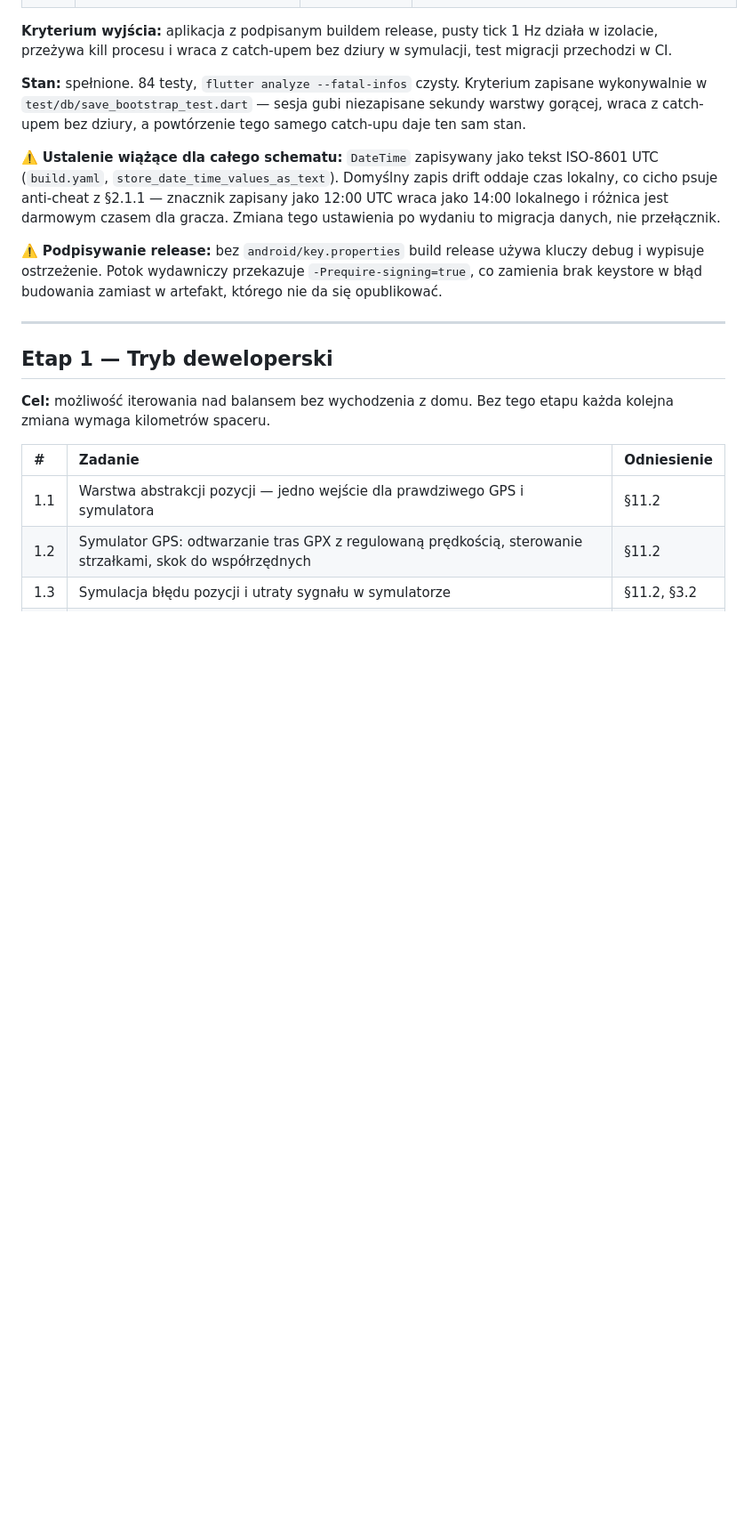
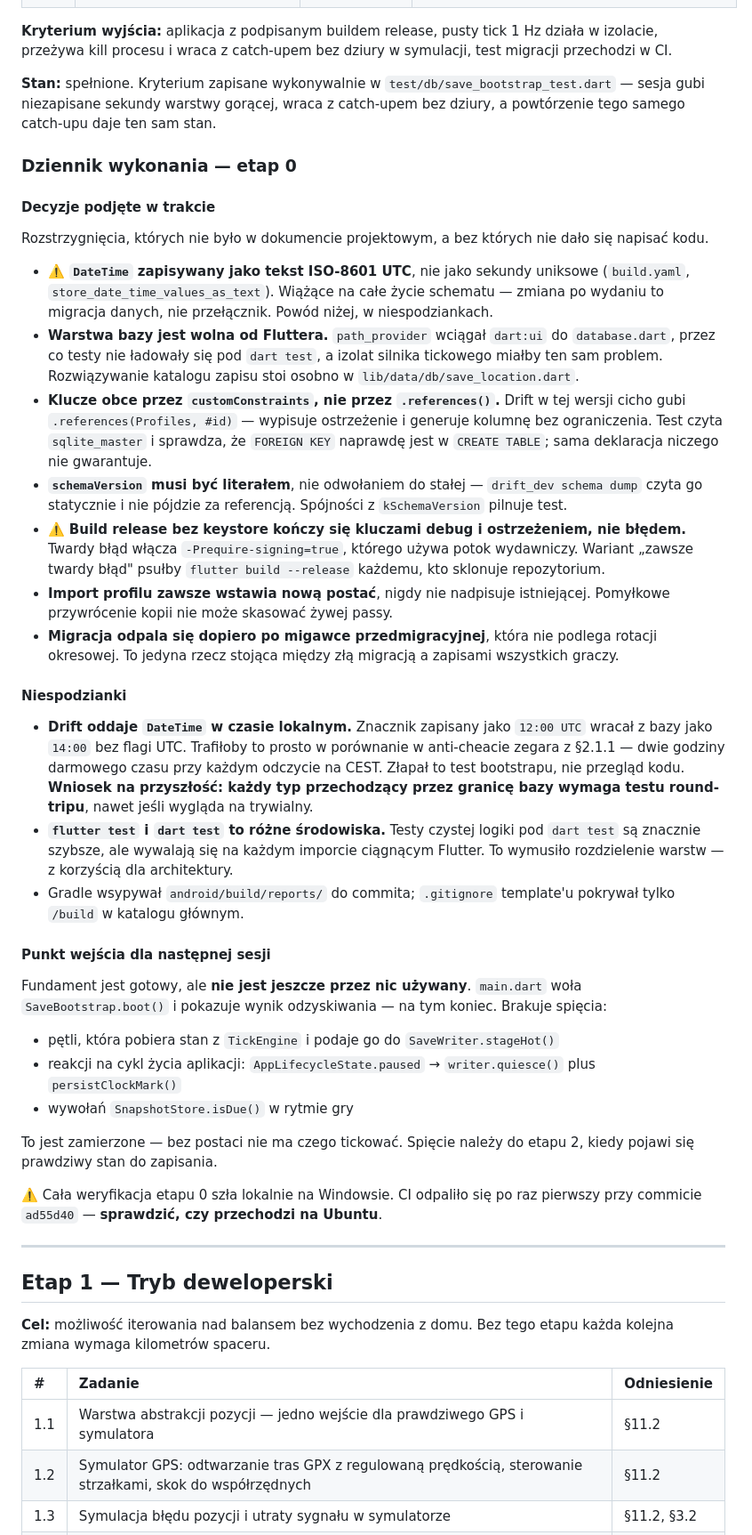
Before and after one commit to Frosttod/ARLS-ZA, a Markdown page: ROADMAP.md, the part around one of its changes. Shown at 89% size. Drawn GitHub-style; blank space fills up the shorter version.

```diff
--- a/ROADMAP.md
+++ b/ROADMAP.md
@@ -38,11 +64,39 @@ Dokument wykonawczy do [ARLS-ZA_design_doc_v2.md](ARLS-ZA_design_doc_v2.md). Des
 
 **Kryterium wyjścia:** aplikacja z podpisanym buildem release, pusty tick 1 Hz działa w izolacie, przeżywa kill procesu i wraca z catch-upem bez dziury w symulacji, test migracji przechodzi w CI.
 
-**Stan:** spełnione. 84 testy, `flutter analyze --fatal-infos` czysty. Kryterium zapisane wykonywalnie w `test/db/save_bootstrap_test.dart` — sesja gubi niezapisane sekundy warstwy gorącej, wraca z catch-upem bez dziury, a powtórzenie tego samego catch-upu daje ten sam stan.
+**Stan:** spełnione. Kryterium zapisane wykonywalnie w `test/db/save_bootstrap_test.dart` — sesja gubi niezapisane sekundy warstwy gorącej, wraca z catch-upem bez dziury, a powtórzenie tego samego catch-upu daje ten sam stan.
 
-⚠️ **Ustalenie wiążące dla całego schematu:** `DateTime` zapisywany jako tekst ISO-8601 UTC (`build.yaml`, `store_date_time_values_as_text`). Domyślny zapis drift oddaje czas lokalny, co cicho psuje anti-cheat z §2.1.1 — znacznik zapisany jako 12:00 UTC wraca jako 14:00 lokalnego i różnica jest darmowym czasem dla gracza. Zmiana tego ustawienia po wydaniu to migracja danych, nie przełącznik.
+### Dziennik wykonania — etap 0
 
-⚠️ **Podpisywanie release:** bez `android/key.properties` build release używa kluczy debug i wypisuje ostrzeżenie. Potok wydawniczy przekazuje `-Prequire-signing=true`, co zamienia brak keystore w błąd budowania zamiast w artefakt, którego nie da się opublikować.
+#### Decyzje podjęte w trakcie
+
+Rozstrzygnięcia, których nie było w dokumencie projektowym, a bez których nie dało się napisać kodu.
+
+- ⚠️ **`DateTime` zapisywany jako tekst ISO-8601 UTC**, nie jako sekundy uniksowe (`build.yaml`, `store_date_time_values_as_text`). Wiążące na całe życie schematu — zmiana po wydaniu to migracja danych, nie przełącznik. Powód niżej, w niespodziankach.
+- **Warstwa bazy jest wolna od Fluttera.** `path_provider` wciągał `dart:ui` do `database.dart`, przez co testy nie ładowały się pod `dart test`, a izolat silnika tickowego miałby ten sam problem. Rozwiązywanie katalogu zapisu stoi osobno w `lib/data/db/save_location.dart`.
+- **Klucze obce przez `customConstraints`, nie przez `.references()`.** Drift w tej wersji cicho gubi `.references(Profiles, #id)` — wypisuje ostrzeżenie i generuje kolumnę bez ograniczenia. Test czyta `sqlite_master` i sprawdza, że `FOREIGN KEY` naprawdę jest w `CREATE TABLE`; sama deklaracja niczego nie gwarantuje.
+- **`schemaVersion` musi być literałem**, nie odwołaniem do stałej — `drift_dev schema dump` czyta go statycznie i nie pójdzie za referencją. Spójności z `kSchemaVersion` pilnuje test.
+- ⚠️ **Build release bez keystore kończy się kluczami debug i ostrzeżeniem, nie błędem.** Twardy błąd włącza `-Prequire-signing=true`, którego używa potok wydawniczy. Wariant „zawsze twardy błąd" psułby `flutter build --release` każdemu, kto sklonuje repozytorium.
+- **Import profilu zawsze wstawia nową postać**, nigdy nie nadpisuje istniejącej. Pomyłkowe przywrócenie kopii nie może skasować żywej passy.
+- **Migracja odpala się dopiero po migawce przedmigracyjnej**, która nie podlega rotacji okresowej. To jedyna rzecz stojąca między złą migracją a zapisami wszystkich graczy.
+
+#### Niespodzianki
+
+- **Drift oddaje `DateTime` w czasie lokalnym.** Znacznik zapisany jako `12:00 UTC` wracał z bazy jako `14:00` bez flagi UTC. Trafiłoby to prosto w porównanie w anti-cheacie zegara z §2.1.1 — dwie godziny darmowego czasu przy każdym odczycie na CEST. Złapał to test bootstrapu, nie przegląd kodu. **Wniosek na przyszłość: każdy typ przechodzący przez granicę bazy wymaga testu round-tripu**, nawet jeśli wygląda na trywialny.
+- **`flutter test` i `dart test` to różne środowiska.** Testy czystej logiki pod `dart test` są znacznie szybsze, ale wywalają się na każdym imporcie ciągnącym Flutter. To wymusiło rozdzielenie warstw — z korzyścią dla architektury.
+- Gradle wsypywał `android/build/reports/` do commita; `.gitignore` template'u pokrywał tylko `/build` w katalogu głównym.
+
+#### Punkt wejścia dla następnej sesji
+
+Fundament jest gotowy, ale **nie jest jeszcze przez nic używany**. `main.dart` woła `SaveBootstrap.boot()` i pokazuje wynik odzyskiwania — na tym koniec. Brakuje spięcia:
+
+- pętli, która pobiera stan z `TickEngine` i podaje go do `SaveWriter.stageHot()`
+- reakcji na cykl życia aplikacji: `AppLifecycleState.paused` → `writer.quiesce()` plus `persistClockMark()`
+- wywołań `SnapshotStore.isDue()` w rytmie gry
+
+To jest zamierzone — bez postaci nie ma czego tickować. Spięcie należy do etapu 2, kiedy pojawi się prawdziwy stan do zapisania.
+
+⚠️ Cała weryfikacja etapu 0 szła lokalnie na Windowsie. CI odpaliło się po raz pierwszy przy commicie `ad55d40` — **sprawdzić, czy przechodzi na Ubuntu**.
 
 ---
 
```
Also changed, not shown: other parts of ROADMAP.md (+28 -2 lines).
